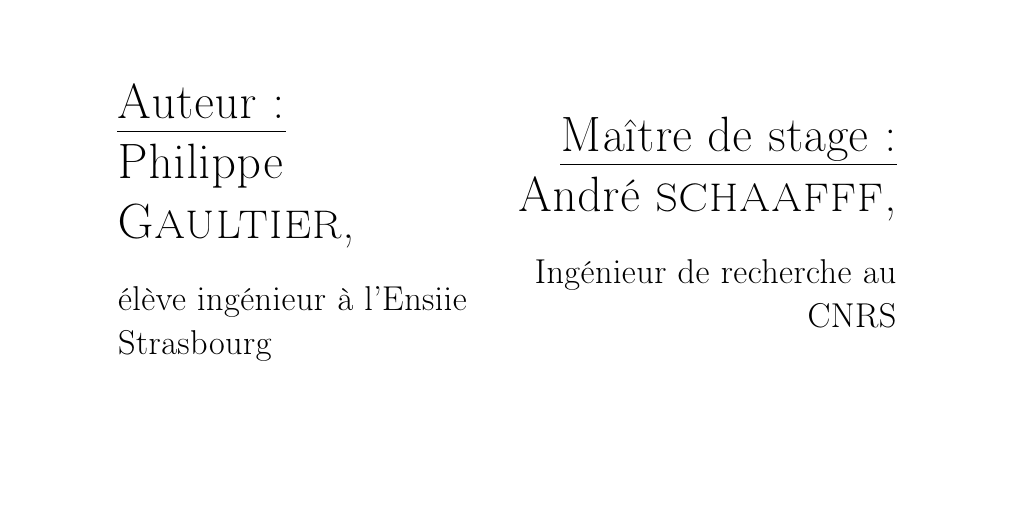
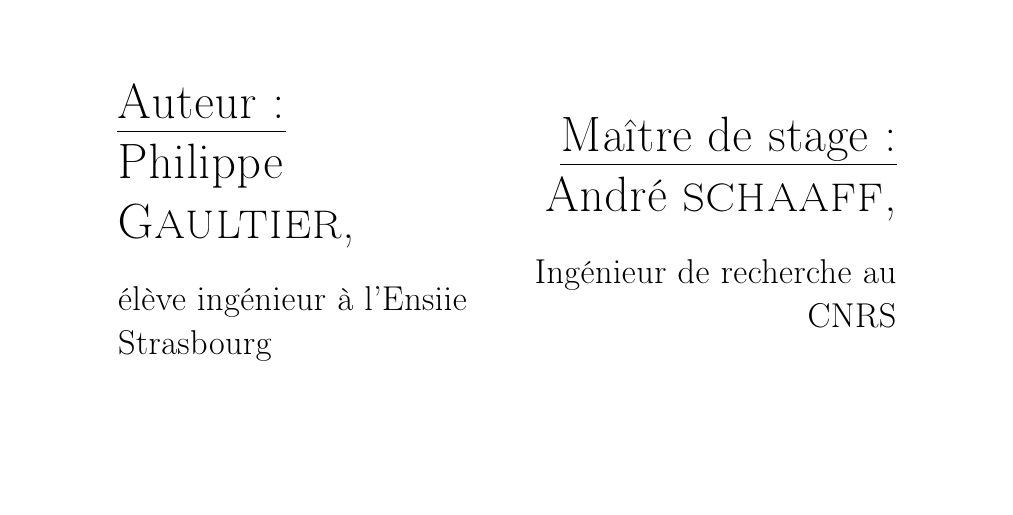
Before and after one commit to gaultier/rapport_stage_2015, a LaTeX document (Rapport_stage.tex): part of page 1 of 39, cut so that both start at the same text. Compiled offline with pdfLaTeX.

Commit message:
Fix typo

```diff
--- a/Rapport_stage.tex
+++ b/Rapport_stage.tex
@@ -106,7 +106,7 @@
 \begin{minipage}{0.4\textwidth}
 \begin{flushright} \huge
 \emph{Maître de stage:} \\
-André \textsc{schaafff},\\[0.5cm]
+André \textsc{schaaff},\\[0.5cm]
 \Large Ingénieur de recherche au CNRS
 \end{flushright}
 \end{minipage}
```
